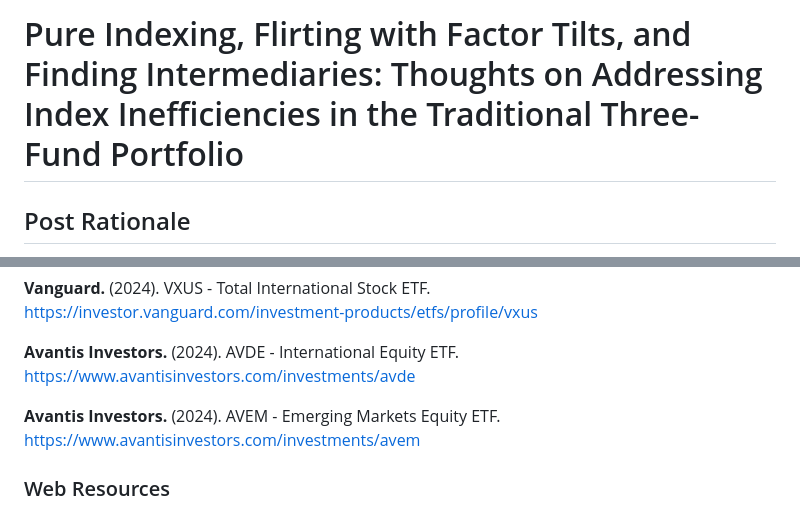
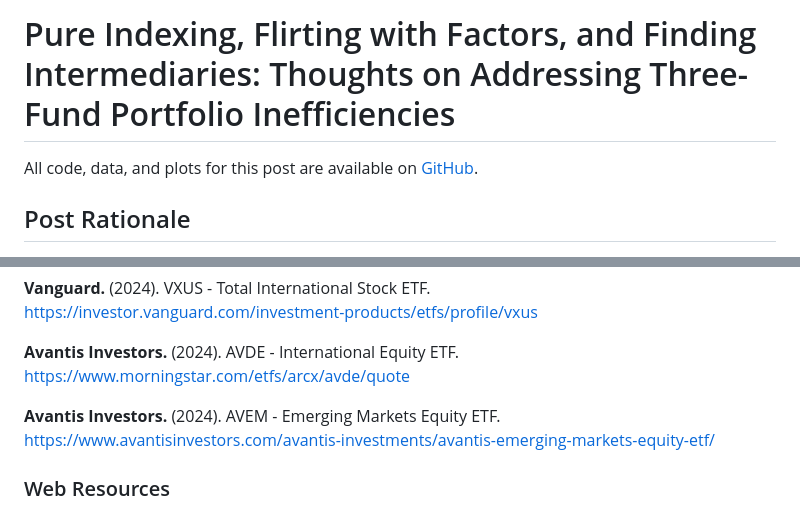
Before and after one commit to fuchsfranklin/balancing-priorities-project, a Markdown page: blog/index.md, 2 parts joined by grey strips. Rendered like a GitHub page.

```diff
--- a/blog/index.md
+++ b/blog/index.md
@@ -1,6 +1,6 @@
-# Pure Indexing, Flirting with Factor Tilts, and Finding Intermediaries: Thoughts on Addressing Index Inefficiencies in the Traditional Three-Fund Portfolio
+# Pure Indexing, Flirting with Factors, and Finding Intermediaries: Thoughts on Addressing Three-Fund Portfolio Inefficiencies
 
-
+All code, data, and plots for this post are available on [GitHub](https://github.com/fuchsfranklin/balancing-priorities-project).
 
 ## Post Rationale
 
@@ -296,10 +298,10 @@ For now, my plan is to stick with VXUS for international while I continue resear
 [https://investor.vanguard.com/investment-products/etfs/profile/vxus](https://investor.vanguard.com/investment-products/etfs/profile/vxus)
 
 **Avantis Investors.** (2024). AVDE - International Equity ETF.
-[https://www.avantisinvestors.com/investments/avde](https://www.avantisinvestors.com/investments/avde)
+[https://www.morningstar.com/etfs/arcx/avde/quote](https://www.morningstar.com/etfs/arcx/avde/quote)
 
 **Avantis Investors.** (2024). AVEM - Emerging Markets Equity ETF.
-[https://www.avantisinvestors.com/investments/avem](https://www.avantisinvestors.com/investments/avem)
+[https://www.avantisinvestors.com/avantis-investments/avantis-emerging-markets-equity-etf/](https://www.avantisinvestors.com/avantis-investments/avantis-emerging-markets-equity-etf/)
 
 ### Web Resources
 
```
Also changed, not shown: other parts of blog/index.md (+18 -16 lines).
